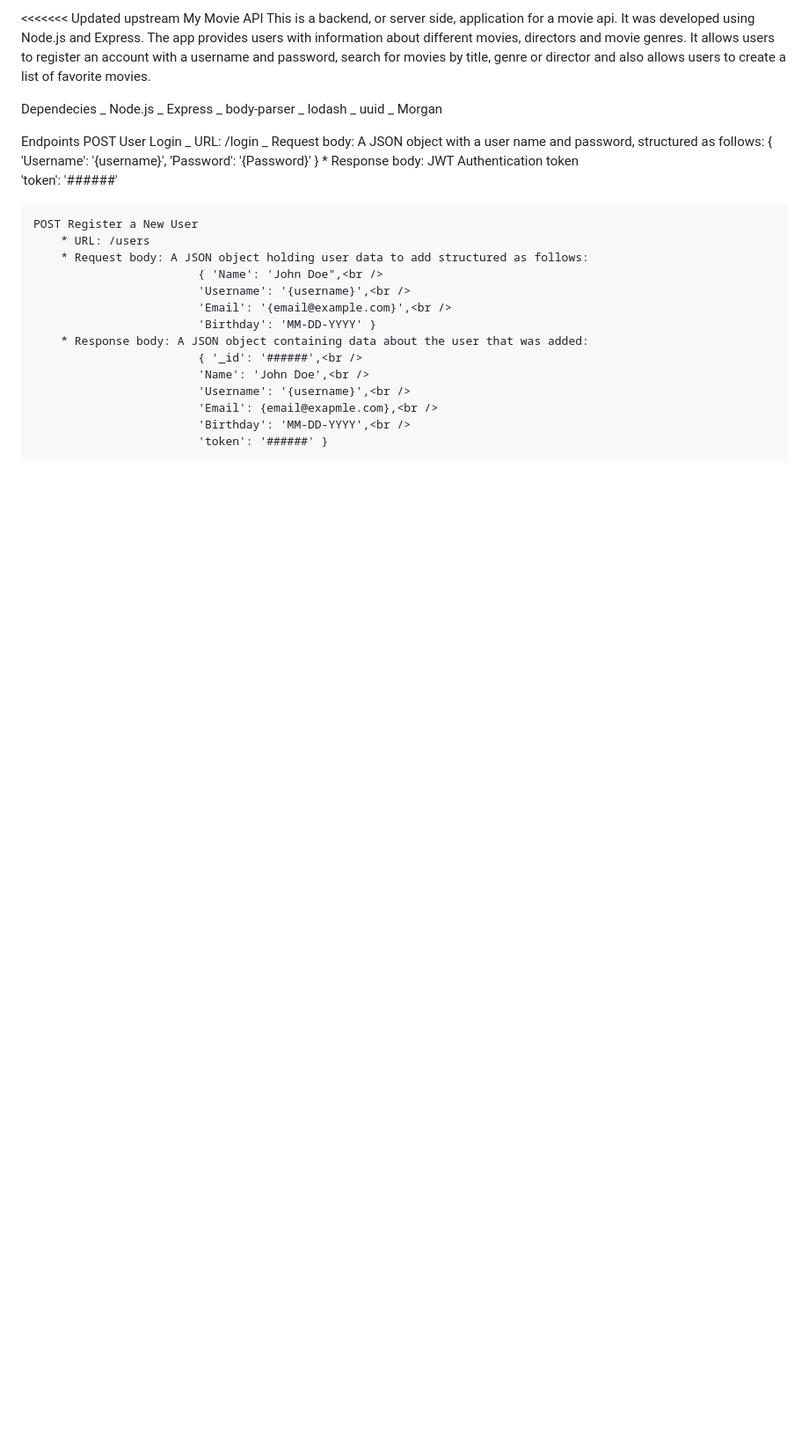
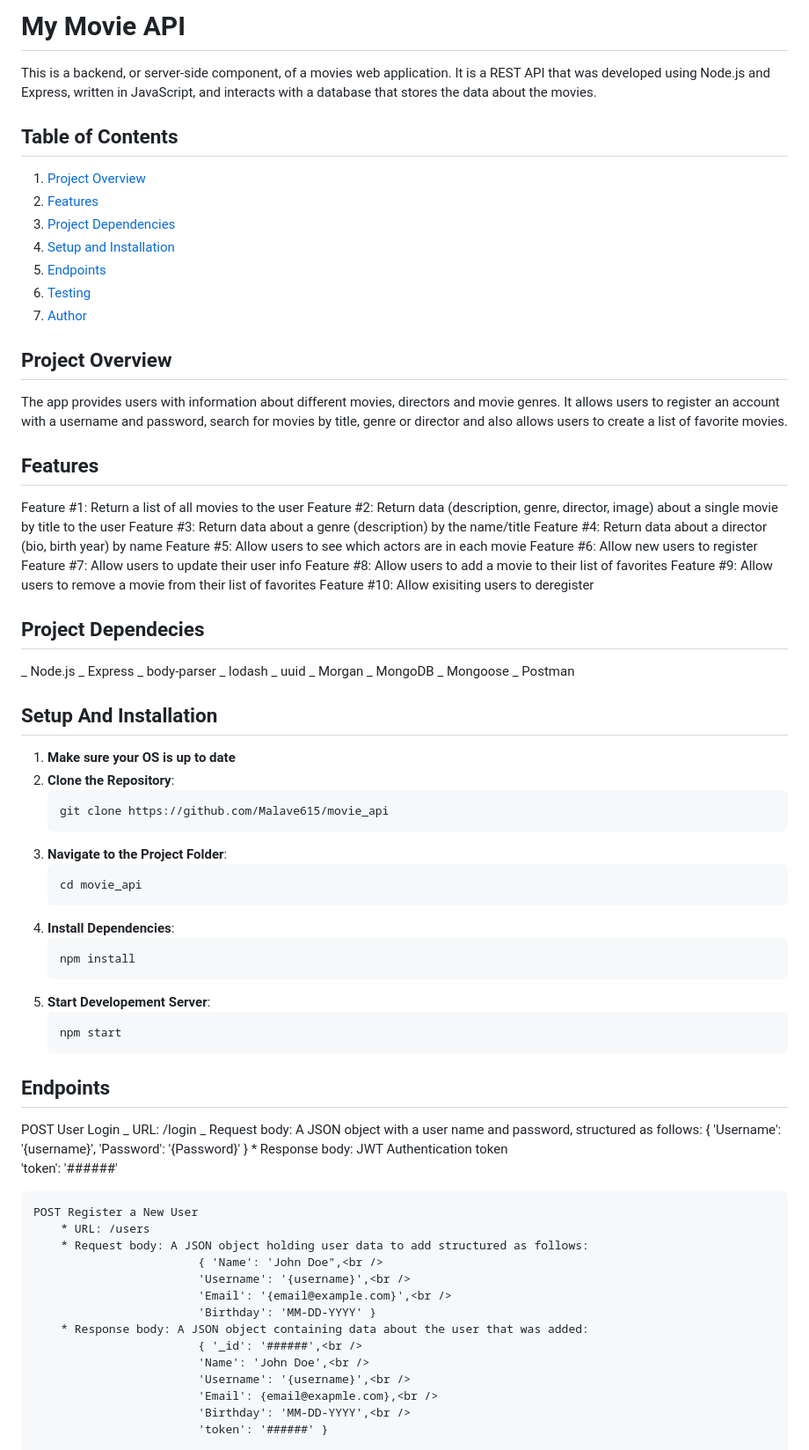
Before and after one commit to Malave615/movie_api, a Markdown page: README.md, the part around the change printed below. Shown: that part at 88% size. GitHub-like rendering; blank space fills up the shorter version.

````diff
--- a/README.md
+++ b/README.md
@@ -1,16 +1,68 @@
-<<<<<<< Updated upstream
-My Movie API
-This is a backend, or server side, application for a movie api. It was developed using Node.js and Express. The app provides users with information about different movies, directors and movie genres. It allows users to register an account with a username and password, search for movies by title, genre or director and also allows users to create a list of favorite movies.
+# My Movie API
 
-Dependecies
+This is a backend, or server-side component, of a movies web application. It is a REST API that was developed using Node.js and Express, written in JavaScript, and interacts with a database that stores the data about the movies.
+
+## Table of Contents
+
+1. [Project Overview](#project-overview)
+2. [Features](#features)
+3. [Project Dependencies](#project-dependencies)
+4. [Setup and Installation](#setup-and-installation)
+5. [Endpoints](#endpoints)
+6. [Testing](#testing)
+7. [Author](#author)
+
+## Project Overview
+
+The app provides users with information about different movies, directors and movie genres. It allows users to register an account with a username and password, search for movies by title, genre or director and also allows users to create a list of favorite movies.
+
+## Features
+
+Feature #1: Return a list of all movies to the user
+Feature #2: Return data (description, genre, director, image) about a single movie by title to the user
+Feature #3: Return data about a genre (description) by the name/title
+Feature #4: Return data about a director (bio, birth year) by name
+Feature #5: Allow users to see which actors are in each movie
+Feature #6: Allow new users to register
+Feature #7: Allow users to update their user info
+Feature #8: Allow users to add a movie to their list of favorites
+Feature #9: Allow users to remove a movie from their list of favorites
+Feature #10: Allow exisiting users to deregister
+
+## Project Dependecies
+
 _ Node.js
 _ Express
 _ body-parser
 _ lodash
 _ uuid
 _ Morgan
+_ MongoDB
+_ Mongoose
+\_ Postman
 
-Endpoints
+## Setup And Installation
+
+1. **Make sure your OS is up to date**
+2. **Clone the Repository**:
+   ```bash
+   git clone https://github.com/Malave615/movie_api
+   ```
+3. **Navigate to the Project Folder**:
+   ```bash
+   cd movie_api
+   ```
+4. **Install Dependencies**:
+   ```bash
+   npm install
+   ```
+5. **Start Developement Server**:
+   ```bash
+   npm start
+   ```
+
+## Endpoints
+
 POST User Login
 _ URL: /login
 _ Request body: A JSON object with a user name and password, structured as follows:
````
Also changed, not shown: other parts of README.md (+5 -62 lines).
